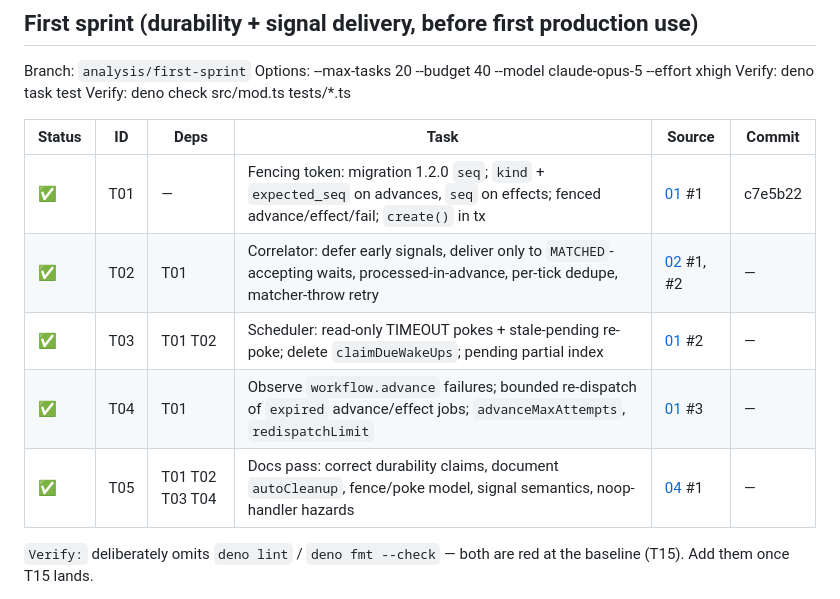
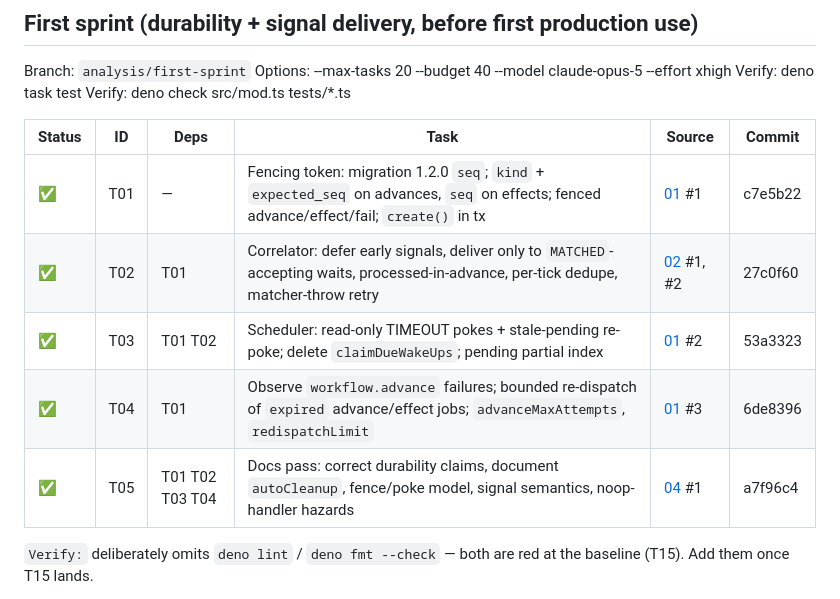
Before and after one commit to marianmeres/workflow, a Markdown page: docs/analysis/PROGRESS.md, the part around the change. GitHub-like rendering.

Commit message:
sprint: record commit hashes (T02, T03, T04, T05)

```diff
--- a/docs/analysis/PROGRESS.md
+++ b/docs/analysis/PROGRESS.md
@@ -22,10 +22,10 @@ Verify: deno check src/mod.ts tests/*.ts
 | Status | ID  | Deps            | Task                                                                                                                                      | Source                           | Commit |
 | ------ | --- | --------------- | ----------------------------------------------------------------------------------------------------------------------------------------- | -------------------------------- | ------ |
 | ✅     | T01 | —               | Fencing token: migration 1.2.0 `seq`; `kind` + `expected_seq` on advances, `seq` on effects; fenced advance/effect/fail; `create()` in tx | [01](./01-durability.md) #1      | c7e5b22 |
-| ✅     | T02 | T01             | Correlator: defer early signals, deliver only to `MATCHED`-accepting waits, processed-in-advance, per-tick dedupe, matcher-throw retry    | [02](./02-correlation.md) #1, #2 | —      |
-| ✅     | T03 | T01 T02         | Scheduler: read-only TIMEOUT pokes + stale-pending re-poke; delete `claimDueWakeUps`; pending partial index                               | [01](./01-durability.md) #2      | —      |
-| ✅     | T04 | T01             | Observe `workflow.advance` failures; bounded re-dispatch of `expired` advance/effect jobs; `advanceMaxAttempts`, `redispatchLimit`        | [01](./01-durability.md) #3      | —      |
-| ✅     | T05 | T01 T02 T03 T04 | Docs pass: correct durability claims, document `autoCleanup`, fence/poke model, signal semantics, noop-handler hazards                    | [04](./04-docs-tests-ops.md) #1  | —      |
+| ✅     | T02 | T01             | Correlator: defer early signals, deliver only to `MATCHED`-accepting waits, processed-in-advance, per-tick dedupe, matcher-throw retry    | [02](./02-correlation.md) #1, #2 | 27c0f60 |
+| ✅     | T03 | T01 T02         | Scheduler: read-only TIMEOUT pokes + stale-pending re-poke; delete `claimDueWakeUps`; pending partial index                               | [01](./01-durability.md) #2      | 53a3323 |
+| ✅     | T04 | T01             | Observe `workflow.advance` failures; bounded re-dispatch of `expired` advance/effect jobs; `advanceMaxAttempts`, `redispatchLimit`        | [01](./01-durability.md) #3      | 6de8396 |
+| ✅     | T05 | T01 T02 T03 T04 | Docs pass: correct durability claims, document `autoCleanup`, fence/poke model, signal semantics, noop-handler hazards                    | [04](./04-docs-tests-ops.md) #1  | a7f96c4 |
 
 `Verify:` deliberately omits `deno lint` / `deno fmt --check` — both are red at the
 baseline (T15). Add them once T15 lands.
```
